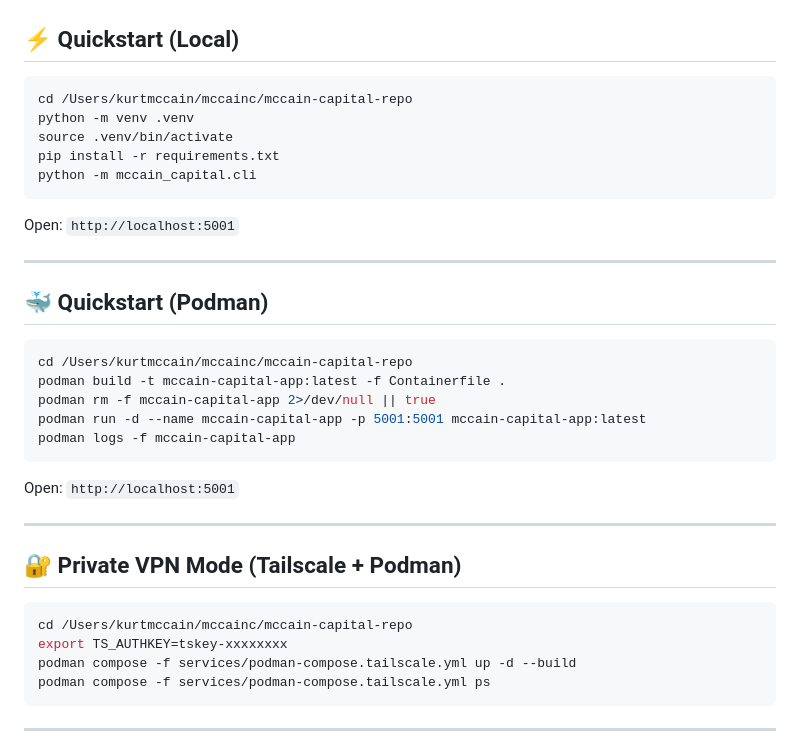
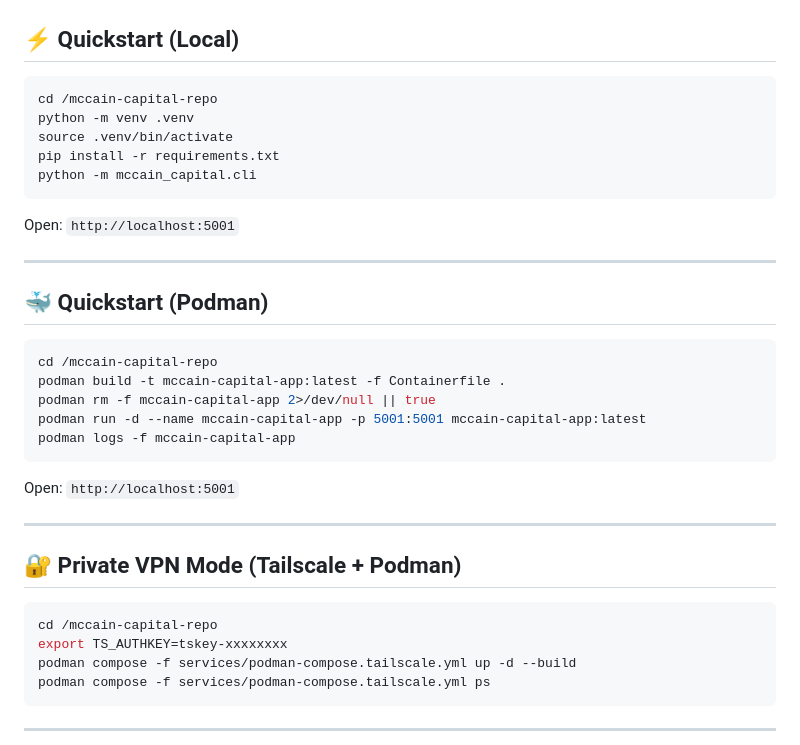
Before and after one commit to fitzcapital/mccain-capital-repo, a Markdown page: README.md, the part around the change. Rendered like a GitHub page.

````diff
--- a/README.md
+++ b/README.md
@@ -70,7 +70,7 @@
 ## ⚡ Quickstart (Local)
 
 ```bash
-cd /Users/kurtmccain/mccainc/mccain-capital-repo
+cd /mccain-capital-repo
 python -m venv .venv
 source .venv/bin/activate
 pip install -r requirements.txt
@@ -84,7 +84,7 @@ Open: `http://localhost:5001`
 ## 🐳 Quickstart (Podman)
 
 ```bash
-cd /Users/kurtmccain/mccainc/mccain-capital-repo
+cd /mccain-capital-repo
 podman build -t mccain-capital-app:latest -f Containerfile .
 podman rm -f mccain-capital-app 2>/dev/null || true
 podman run -d --name mccain-capital-app -p 5001:5001 mccain-capital-app:latest
@@ -98,7 +98,7 @@ Open: `http://localhost:5001`
 ## 🔐 Private VPN Mode (Tailscale + Podman)
 
 ```bash
-cd /Users/kurtmccain/mccainc/mccain-capital-repo
+cd /mccain-capital-repo
 export TS_AUTHKEY=tskey-xxxxxxxx
 podman compose -f services/podman-compose.tailscale.yml up -d --build
 podman compose -f services/podman-compose.tailscale.yml ps
````
